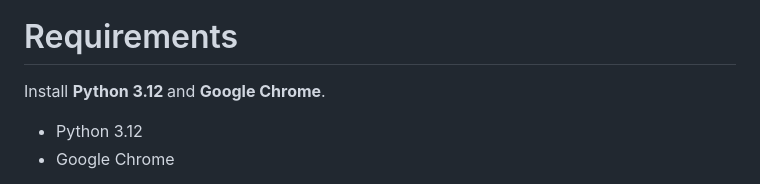
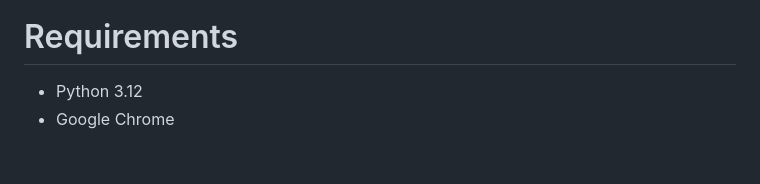
Before and after one commit to iuriabetco/use-svi, a Markdown page: README.md, the part around the change. GitHub-like rendering; blank space fills up the shorter version.

```diff
--- a/README.md
+++ b/README.md
@@ -19,7 +19,6 @@ Scripts must be executed in this order.
 <p align="center"> <img src="png/image_2.png" alt="mosaic" width="700"> </p>
 
 # Requirements
-Install <strong> Python 3.12 </strong> and <strong>Google Chrome</strong>.
 - Python 3.12
 - Google Chrome
 
```
